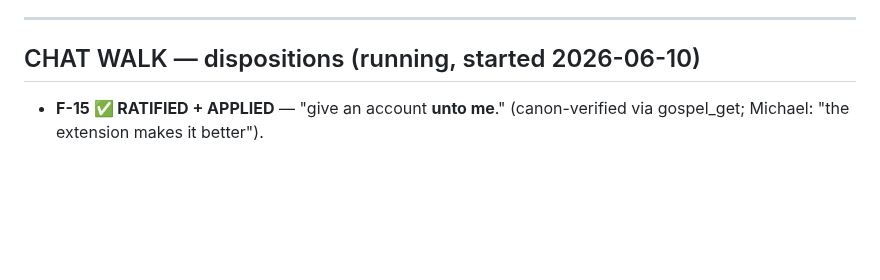
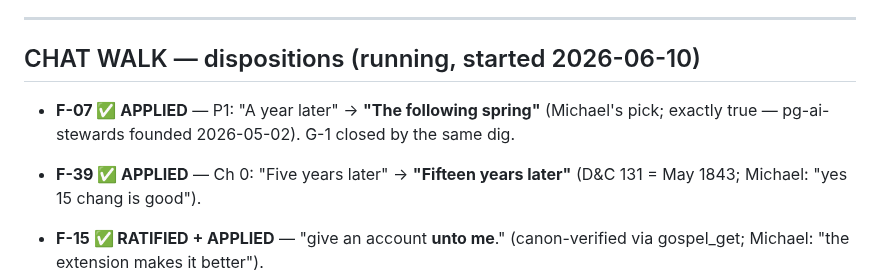
Before and after one commit to cpuchip/scripture-book, a Markdown page: .draft/20260609-v4-walk-findings.md, the part around the change. Rendered like a GitHub page; blank space fills up the shorter version.

```diff
--- a/.draft/20260609-v4-walk-findings.md
+++ b/.draft/20260609-v4-walk-findings.md
@@ -712,6 +712,11 @@ convention correct; "happiest society" is a fair 4 Ne 1:16 gloss.)*
 
 ## CHAT WALK — dispositions (running, started 2026-06-10)
 
+- **F-07 ✅ APPLIED** — P1: "A year later" → **"The following spring"** (Michael's pick;
+  exactly true — pg-ai-stewards founded 2026-05-02). G-1 closed by the same dig.
+- **F-39 ✅ APPLIED** — Ch 0: "Five years later" → **"Fifteen years later"** (D&C 131 =
+  May 1843; Michael: "yes 15 chang is good").
+
 - **F-15 ✅ RATIFIED + APPLIED** — "give an account **unto me**." (canon-verified via
   gospel_get; Michael: "the extension makes it better").
 - **F-19 ✅ VERIFIED + APPLIED** — re-verified through the REBUILT webster-mcp (genuine
```
Also changed, not shown: src/chapters/00_chapter_0_intelligence_truth.md (+1 -1 lines), src/chapters/p1_01_talk_dont_command.md (+1 -1 lines).
